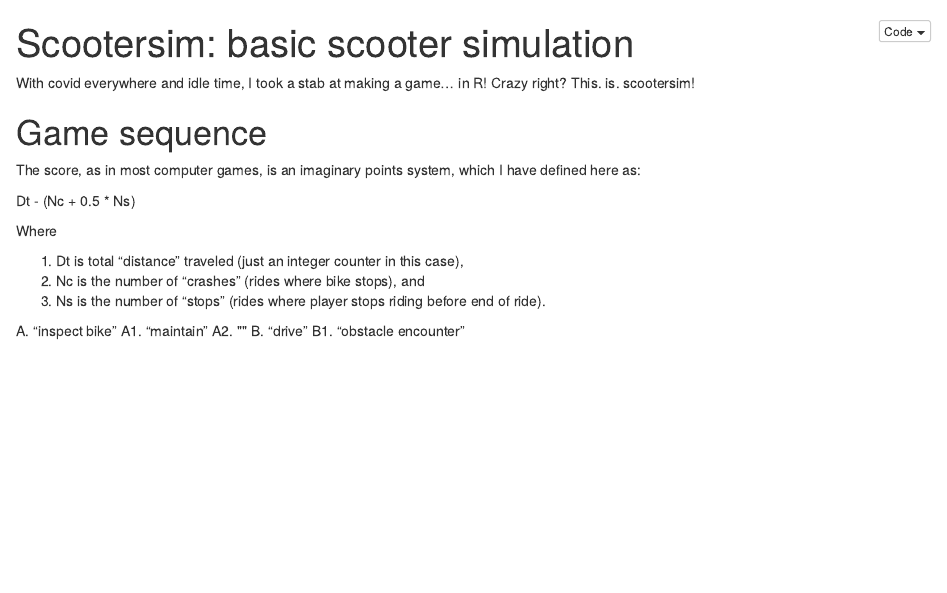
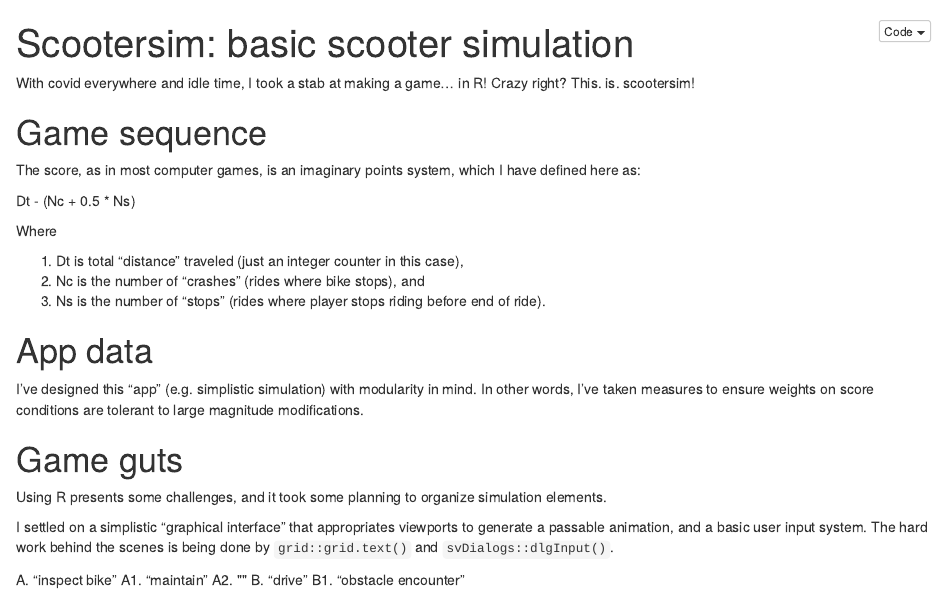
Before and after one commit to metamaden/databike, an R Markdown document (blogdrafts/blogpost.Rmd): the page in a window 1100 px wide, from its top. The pictures show the output file blogdrafts/blogpost.nb.html that the author committed with the source, opened offline.

Commit message:
game guts

```diff
--- a/blogdrafts/blogpost.Rmd
+++ b/blogdrafts/blogpost.Rmd
@@ -25,6 +25,21 @@ Where
 2. Nc is the number of "crashes" (rides where bike stops), and
 3. Ns is the number of "stops" (rides where player stops riding before end of ride).
 
+# App data
+
+I've designed this "app" (e.g. simplistic simulation) with modularity in mind. In other words, I've taken measures to ensure weights on score conditions are tolerant to large magnitude modifications.
+
+# Game guts
+
+Using R presents some challenges, and it took some planning to organize simulation elements.
+
+I settled on a simplistic "graphical interface" that appropriates viewports to generate a passable animation, and a basic user input system. The hard work behind the scenes is being done by `grid::grid.text()` and `svDialogs::dlgInput()`.
+
+
+
+
+
+
 
 
 A. "inspect bike"
```
Also changed, not shown: blogdrafts/blogpost.nb.html.
